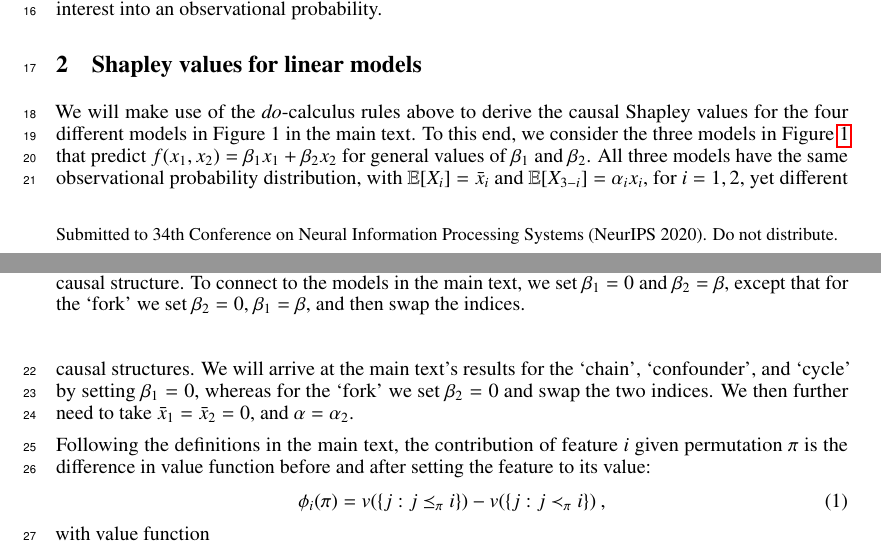
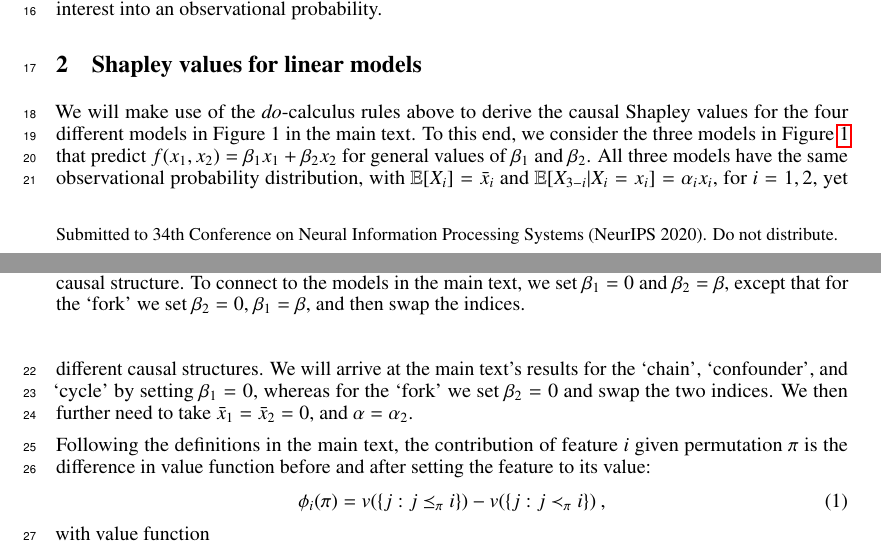
Before and after one commit to stjordanis/caushapley, a LaTeX document (tex/suppl_shap.tex): two parts of pages 1 and 2 of 8, joined at a grey line, cut so that both start at the same text. The pictures show the PDF file tex/suppl_shap.pdf that the author committed with the source.

Commit message:
Minor changes in supplement  and presentation
based on discussion earlier today

```diff
--- a/tex/suppl_shap.tex
+++ b/tex/suppl_shap.tex
@@ -208,7 +208,7 @@ Through consecutive application of these rules, we can try to turn any intervent
 	\label{fig:threemodels}
 \end{figure}
 
-We will make use of the {\em do}-calculus rules above to derive the causal Shapley values for the four different models in Figure~1 in the main text. To this end, we consider the three models in Figure~\ref{fig:threemodels} that predict $f(x_1,x_2) = \beta_1 x_1 + \beta_2 x_2$ for general values of $\beta_1$ and $\beta_2$. All three models have the same observational probability distribution, with $\expectation[X_i] = \bx_i$ and $\expectation[X_{3-i}] = \alpha_i x_i$, for $i = 1,2$, yet different causal structures. We will arrive at the main text's results for the `chain', `confounder', and `cycle' by setting $\beta_1 = 0$, whereas for the `fork' we set $\beta_2 = 0$ and swap the two indices. We then further need to take $\bx_1 = \bx_2 = 0$, and $\alpha = \alpha_2$.
+We will make use of the {\em do}-calculus rules above to derive the causal Shapley values for the four different models in Figure~1 in the main text. To this end, we consider the three models in Figure~\ref{fig:threemodels} that predict $f(x_1,x_2) = \beta_1 x_1 + \beta_2 x_2$ for general values of $\beta_1$ and $\beta_2$. All three models have the same observational probability distribution, with $\expectation[X_i] = \bx_i$ and $\expectation[X_{3-i}|X_i=x_i] = \alpha_i x_i$, for $i = 1,2$, yet different causal structures. We will arrive at the main text's results for the `chain', `confounder', and `cycle' by setting $\beta_1 = 0$, whereas for the `fork' we set $\beta_2 = 0$ and swap the two indices. We then further need to take $\bx_1 = \bx_2 = 0$, and $\alpha = \alpha_2$.
 
 Following the definitions in the main text, the contribution of feature $i$ given permutation $\perm$ is the difference in value function before and after setting the feature to its value:
 \begin{equation}
@@ -279,9 +279,9 @@ Consequently, for the confounder the {\em symmetric} and {\em asymmetric causal
 \begin{eqnarray}
 \phi_1(1,2) \isequal \beta_1 (x_1 - \bx_1) + {1 \over 2} \beta_2 \alpha_1 (x_1 - \bx_1) \nonumber \\
 \phi_2(1,2) \isequal \beta_2 (x_2 -\bx_2) - {1 \over 2} \beta_2 \alpha_1 (x_1 - \bx_1) \: ,
-\label{eq:asymmetric}
+\label{eq:asymmetric2}
 \end{eqnarray}
-where the asymmetric causal Shapley values coincides with the asymmetric conditional Shapley values from~(\ref{eq:asymmetric}).
+where the asymmetric causal Shapley values coincides with the asymmetric conditional Shapley values from~(\ref{eq:asymmetric2}).
 
 Collecting all results and setting $\bx_1 = \bx_2 = \beta_1 = 0$, $\beta_2 = \beta$, and $\alpha_1 = \alpha$ (after swapping the indices for the `fork'), we arrive at the Shapley values reported in Figure~1 in the main text. Note that for most Shapley values, the indirect effect for the second feature vanishes because we chose to set $\beta_1 = 0$. The exceptions, apart from the marginal Shapley values, are the causal Shapley values for the chain and the confounder, as well as the asymmetric conditional Shapley values for the chain: these show no indirect effect for the second feature even for nonzero $\beta_1$.
 
@@ -416,7 +416,6 @@ We will now compute the various Shapley values for the data point $(X_1,X_2) = (
 \begin{eqnarray*}
 \nu(\{\}) & = & \expectation\left[f(\vX)\right] = \sum_{i,j} \hat{p}_{ij} \hat{f}(i,j) \approx \frac{1}{2} (1 - \epsilon) \\
 \nu(\{1,2\}) & = & \hat{f}(0,0) \approx 0 \: ,
-\label{eq:marginal}
 \end{eqnarray*}
 where we use the convention that the Shapley values computed from the fitted probabilities and learned neural network appear before the $\approx$-sign, and those that we obtain when the fitted probabilities equal the probabilities used to generate the data and when the learned neural network equals the XOR function after the $\approx$-sign.
 
```
Also changed, not shown: tex/suppl_shap.pdf, 4 other files.
